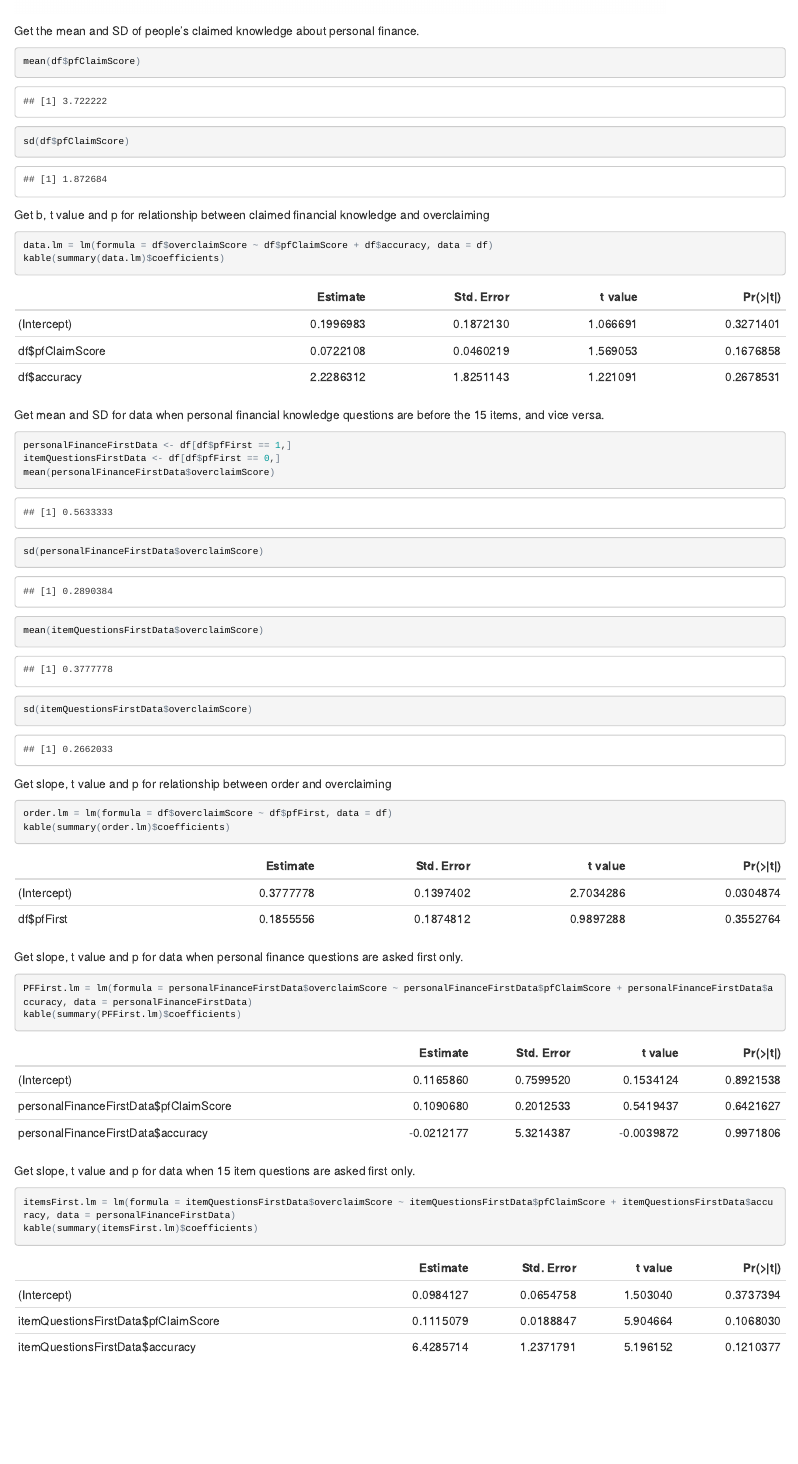
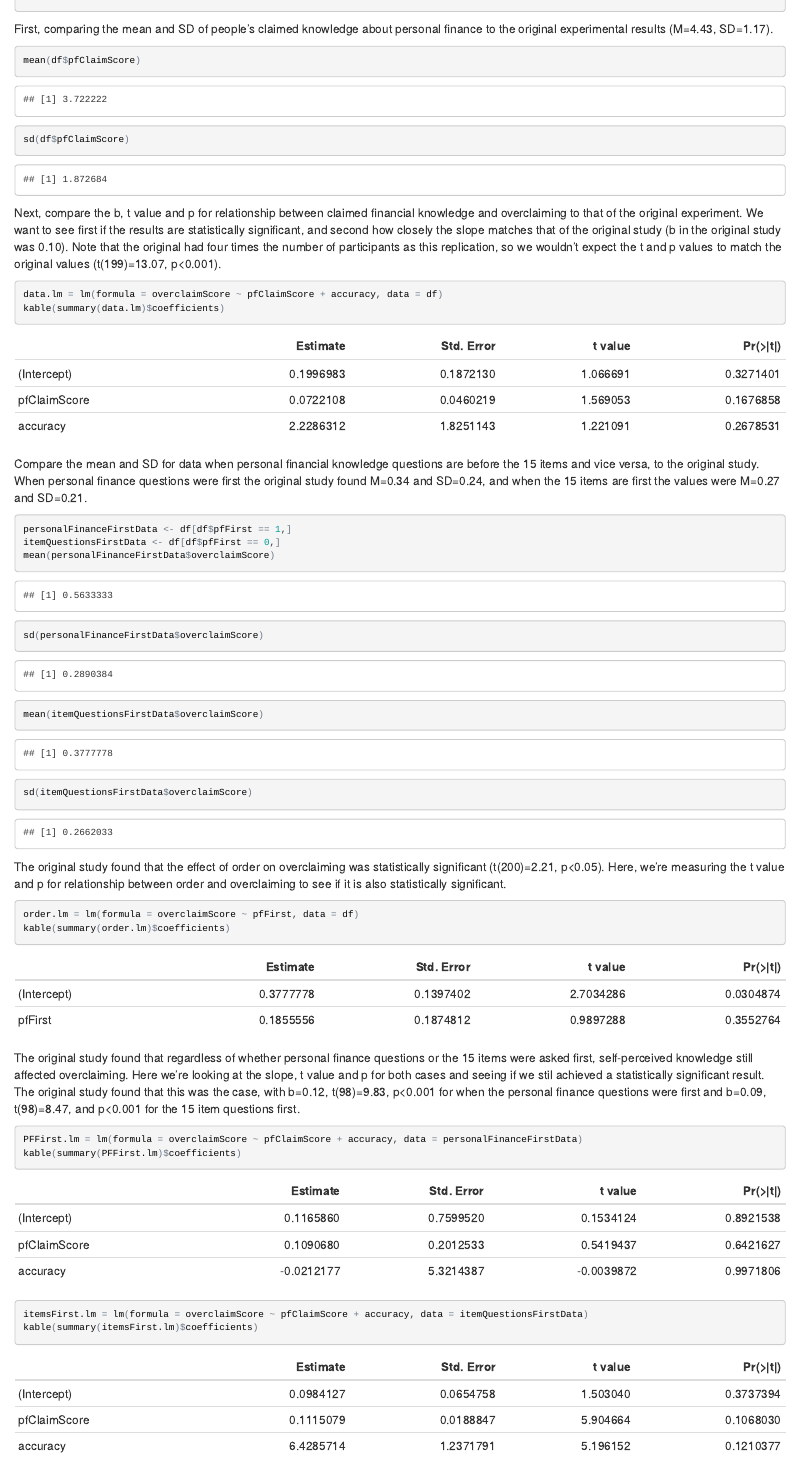
Before and after one commit to StanfordPsych254/ehermannProject, an R Markdown document (ExperimentResults.Rmd): the page in a window 1100 px wide, from 2690 px down before the commit and from 2260 px down after it, so that both start at the same text. The pictures show the output file ExperimentResults.html that the author committed with the source, opened offline.

Commit message:
cleaning code

````diff
--- a/ExperimentResults.Rmd
+++ b/ExperimentResults.Rmd
@@ -110,20 +115,20 @@ plot(df$pfClaimScore, df$overclaimScore)
 ```
 
 
-Get the mean and SD of people's claimed knowledge about personal finance.
+First, comparing the mean and SD of people's claimed knowledge about personal finance to the original experimental results (M=4.43, SD=1.17).
 ```{r}
 mean(df$pfClaimScore)
 sd(df$pfClaimScore)
 ```
 
-Get b, t value and p for relationship between claimed financial knowledge and overclaiming
+Next, compare the b, t value and p for relationship between claimed financial knowledge and overclaiming to that of the original experiment. We want to see first if the results are statistically significant, and second how closely the slope matches that of the original study (b in the original study was 0.10). Note that the original had four times the number of participants as this replication, so we wouldn't expect the t and p values to match the original values (t(199)=13.07, p<0.001).
 ```{r}
-data.lm = lm(formula = df$overclaimScore ~ df$pfClaimScore + df$accuracy, data = df)
+data.lm = lm(formula = overclaimScore ~ pfClaimScore + accuracy, data = df)
 kable(summary(data.lm)$coefficients)
 ```
 
 
-Get mean and SD for data when personal financial knowledge questions are before the 15 items, and vice versa.
+Compare the mean and SD for data when personal financial knowledge questions are before the 15 items and vice versa, to the original study.  When personal finance questions were first the original study found M=0.34 and SD=0.24, and when the 15 items are first the values were M=0.27 and SD=0.21.
 ```{r}
 personalFinanceFirstData <- df[df$pfFirst == 1,]
 itemQuestionsFirstData <- df[df$pfFirst == 0,]
@@ -133,21 +138,18 @@ mean(itemQuestionsFirstData$overclaimScore)
 sd(itemQuestionsFirstData$overclaimScore)
 ```
 
-Get slope, t value and p for relationship between order and overclaiming
+The original study found that the effect of order on overclaiming was statistically significant (t(200)=2.21, p<0.05). Here, we're measuring the t value and p for relationship between order and overclaiming to see if it is also statistically significant.
 ```{r}
-order.lm = lm(formula = df$overclaimScore ~ df$pfFirst, data = df)
+order.lm = lm(formula = overclaimScore ~ pfFirst, data = df)
 kable(summary(order.lm)$coefficients)
 ```
 
-Get slope, t value and p for data when personal finance questions are asked first only.
+The original study found that regardless of whether personal finance questions or the 15 items were asked first, self-perceived knowledge still affected overclaiming.  Here we're looking at the slope, t value and p for both cases and seeing if we stil achieved a statistically significant result.  The original study found that this was the case, with b=0.12, t(98)=9.83, p<0.001 for when the personal finance questions were first and b=0.09, t(98)=8.47, and p<0.001 for the 15 item questions first.
 ```{r}
-PFFirst.lm = lm(formula = personalFinanceFirstData$overclaimScore ~ personalFinanceFirstData$pfClaimScore + personalFinanceFirstData$accuracy, data = personalFinanceFirstData)
+PFFirst.lm = lm(formula = overclaimScore ~ pfClaimScore + accuracy, data = personalFinanceFirstData)
 kable(summary(PFFirst.lm)$coefficients)
-```
 
-Get slope, t value and p for data when 15 item questions are asked first only.
-```{r}
-itemsFirst.lm = lm(formula = itemQuestionsFirstData$overclaimScore ~ itemQuestionsFirstData$pfClaimScore + itemQuestionsFirstData$accuracy, data = personalFinanceFirstData)
+itemsFirst.lm = lm(formula = overclaimScore ~ pfClaimScore + accuracy, data = itemQuestionsFirstData)
 kable(summary(itemsFirst.lm)$coefficients)
 ```
 
````
Also changed, not shown: ExperimentResults.html, ExperimentResults.Rmd (20 more changed lines), 37 other files.
